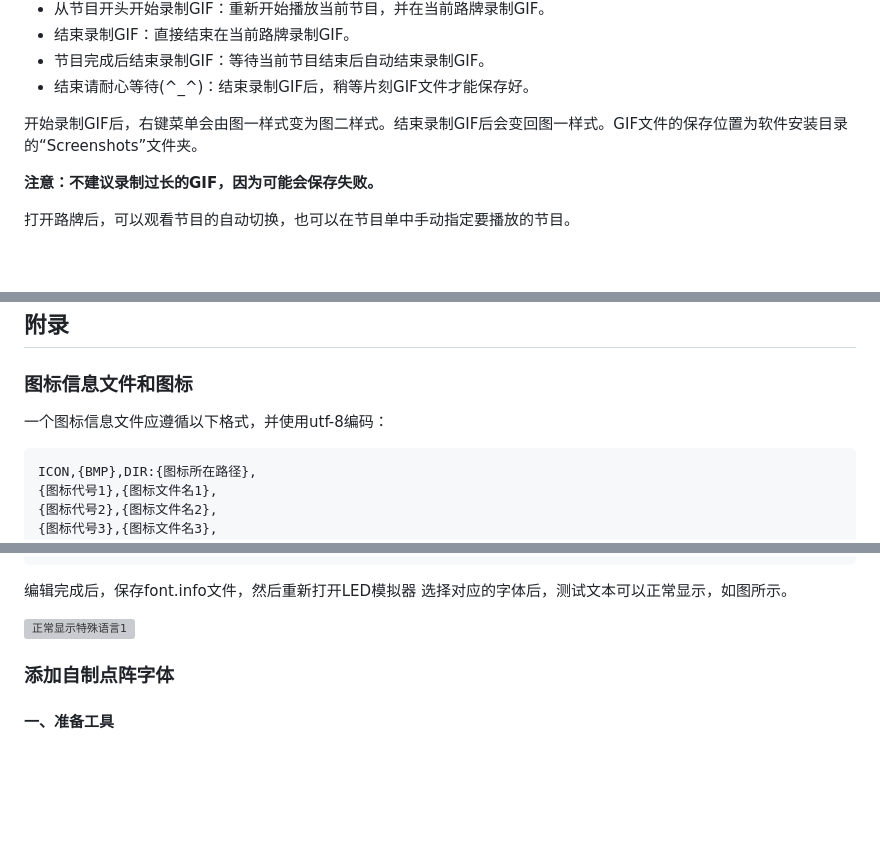
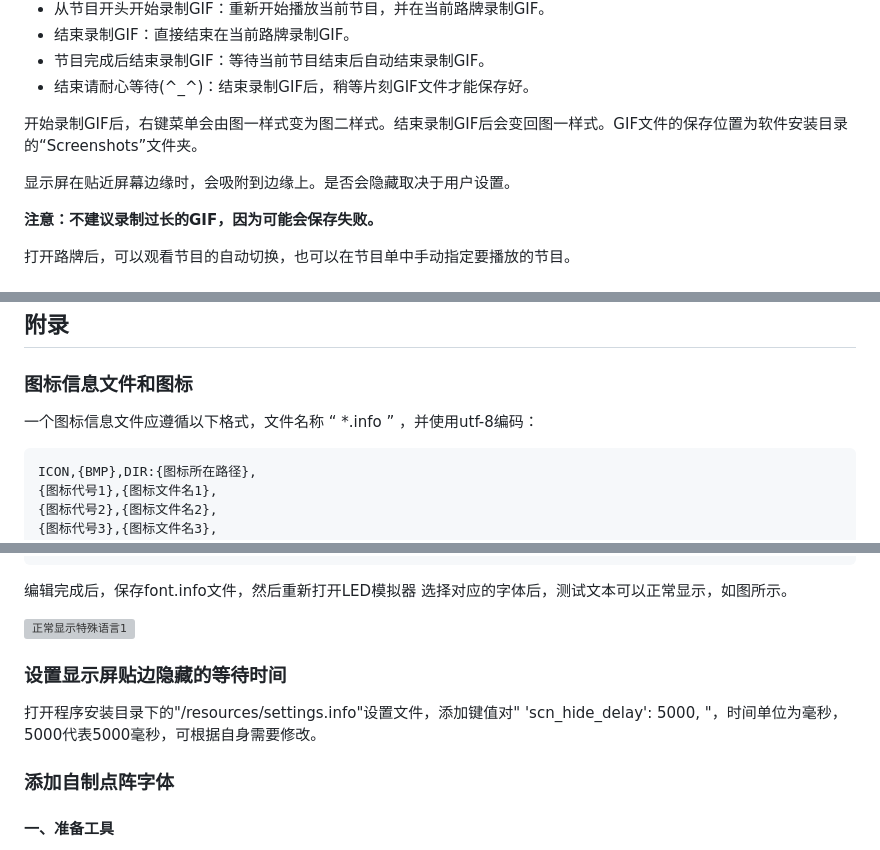
Before and after one commit to Tao68a660f3/LED_Simulator, a Markdown page: doc.md, 3 parts joined by grey strips. Drawn GitHub-style; blank space fills up the shorter version; grey boxes are pictures that could not be loaded.

````diff
--- a/doc.md
+++ b/doc.md
@@ -196,6 +197,8 @@ LED模拟器支持3种路牌预设，分别是“自定义”、“北京公交
 
 开始录制GIF后，右键菜单会由图一样式变为图二样式。结束录制GIF后会变回图一样式。GIF文件的保存位置为软件安装目录的“Screenshots”文件夹。
 
+显示屏在贴近屏幕边缘时，会吸附到边缘上。是否会隐藏取决于用户设置。
+
 **注意：不建议录制过长的GIF，因为可能会保存失败。**
 
 打开路牌后，可以观看节目的自动切换，也可以在节目单中手动指定要播放的节目。
@@ -227,7 +231,7 @@ LED模拟器支持3种路牌预设，分别是“自定义”、“北京公交
 
 ### 图标信息文件和图标
 
-一个图标信息文件应遵循以下格式，并使用utf-8编码：
+一个图标信息文件应遵循以下格式，文件名称 “ *.info ” ，并使用utf-8编码：
 ```text
 ICON,{BMP},DIR:{图标所在路径},
 {图标代号1},{图标文件名1},
@@ -310,6 +314,10 @@ malgunsl.ttf,malgunsl,
 
 ![正常显示特殊语言1](/doc_image/正常显示特殊语言1.png)
 
+### 设置显示屏贴边隐藏的等待时间
+
+打开程序安装目录下的"/resources/settings.info"设置文件，添加键值对" 'scn_hide_delay': 5000, "，时间单位为毫秒，5000代表5000毫秒，可根据自身需要修改。
+
 
 ### 添加自制点阵字体
 
````
Also changed, not shown: other parts of doc.md (+11 -7 lines), doc_image/文件菜单.png, doc_image/显示屏菜单.png, doc_image/更多功能菜单.png.
